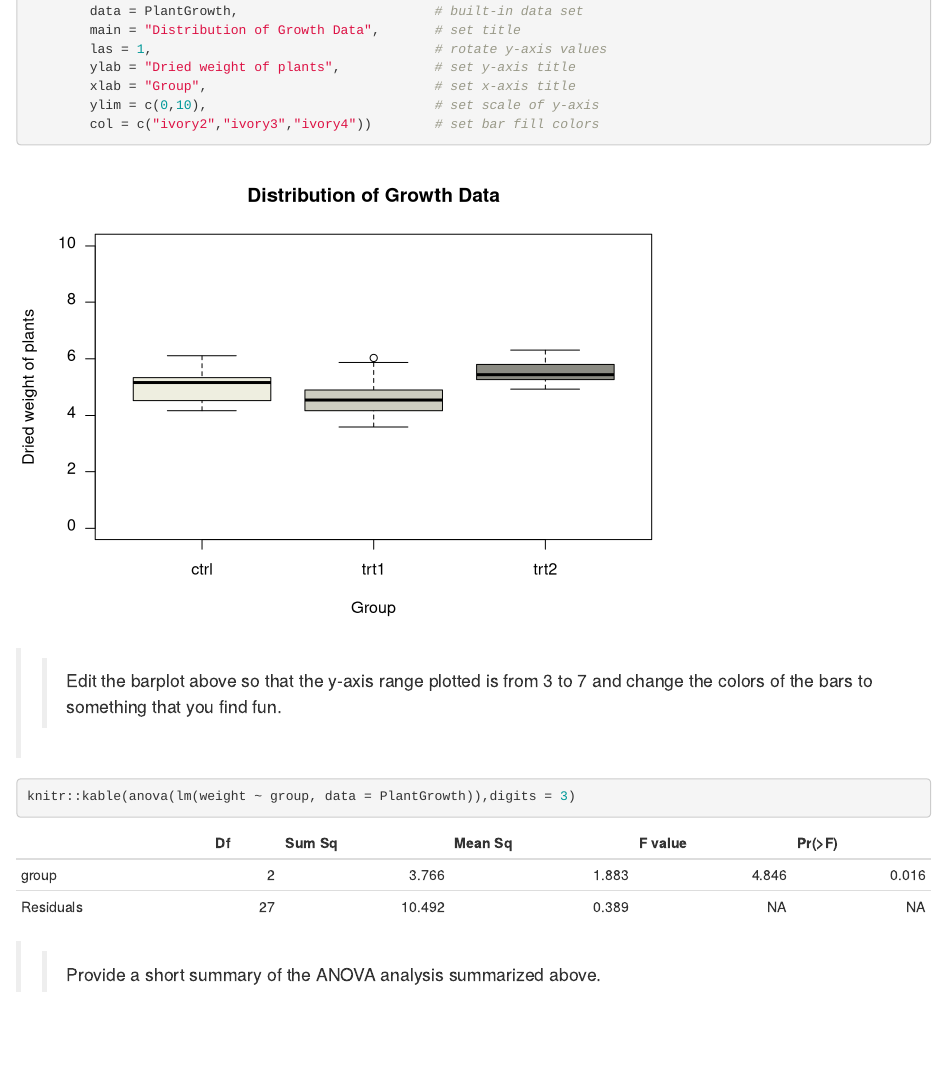
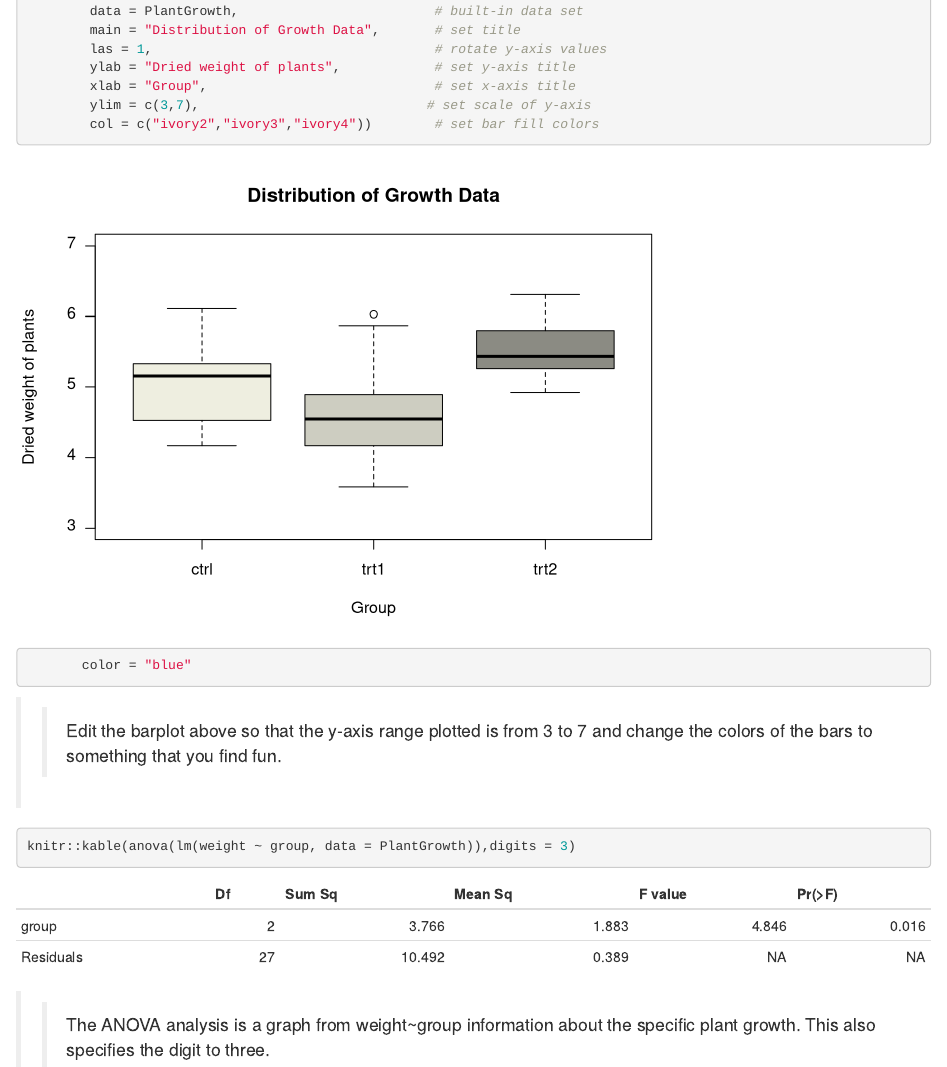
Before and after one commit to buckneh/Assignment-02, an R Markdown document (Assignment2.Rmd): the page in a window 1100 px wide, from 510 px down. Rendered offline with R 4.5, knitr and Pandoc, with nearby package versions.

Commit message:
Commit 1

````diff
--- a/Assignment2.Rmd
+++ b/Assignment2.Rmd
@@ -30,8 +30,9 @@ boxplot(weight ~ group,                             # compare weight by group
 		las = 1,                                    # rotate y-axis values
         ylab = "Dried weight of plants",            # set y-axis title
 		xlab = "Group",                             # set x-axis title
-		ylim = c(0,10),                             # set scale of y-axis
+		ylim = c(3,7),                             # set scale of y-axis
 		col = c("ivory2","ivory3","ivory4"))        # set bar fill colors
+       color = "blue"
 ```
 
 >>Edit the barplot above so that the y-axis range plotted is from 3 to 7 and change the colors of the bars to something that you find fun.
@@ -40,4 +41,4 @@ boxplot(weight ~ group,                             # compare weight by group
 knitr::kable(anova(lm(weight ~ group, data = PlantGrowth)),digits = 3)
 ```
 
->>Provide a short summary of the ANOVA analysis summarized above.
+>>The ANOVA analysis is a graph from weight~group information about the specific plant growth.  This also specifies the digit to three.
````
Also changed, not shown: Assignment2.Rmd (4 more changed lines).
